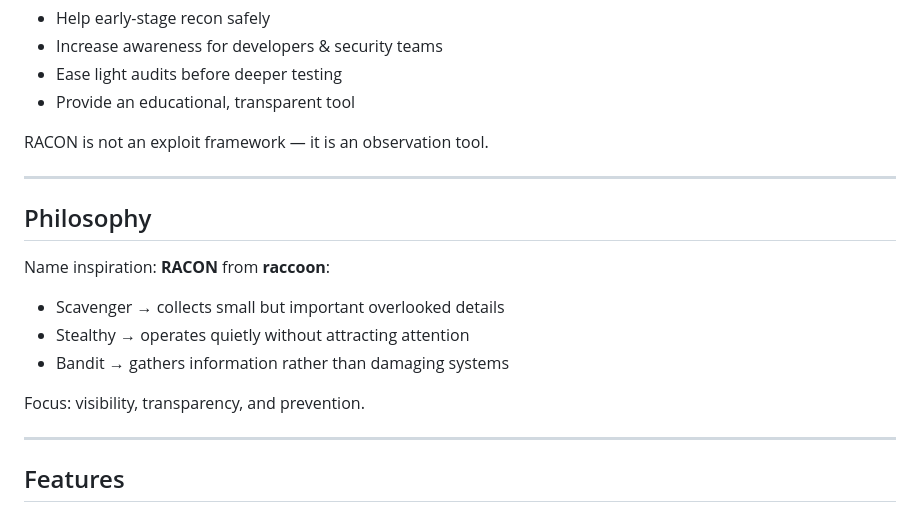
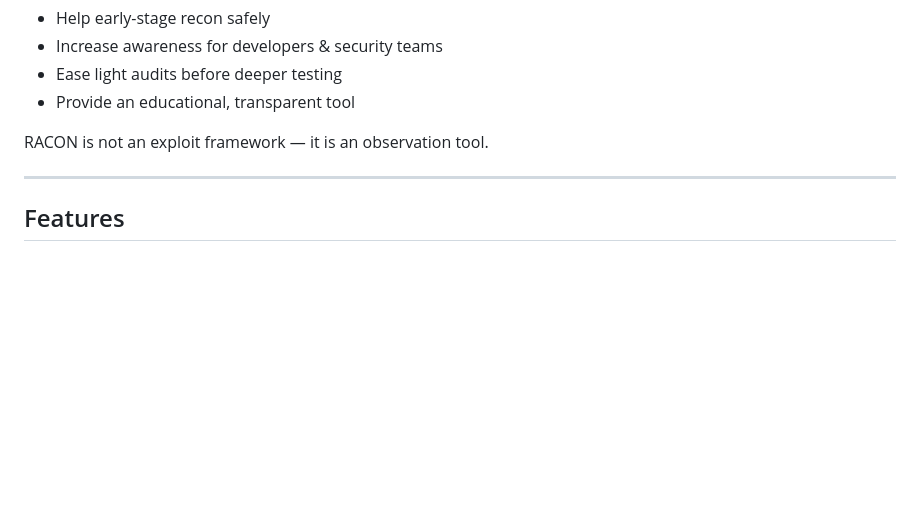
Before and after one commit to BangAguse/RACON, a Markdown page: README.md, the part around the change. Drawn GitHub-style; blank space fills up the shorter version.

Commit message:
Remove Philosophy section from README
Removed the Philosophy section describing the name inspiration and focus of RACON.

```diff
--- a/README.md
+++ b/README.md
@@ -62,17 +62,6 @@ Primary goals:
 - Provide an educational, transparent tool
 
 RACON is not an exploit framework — it is an observation tool.
-
----
-
-## Philosophy
-
-Name inspiration: **RACON** from **raccoon**:
-- Scavenger → collects small but important overlooked details
-- Stealthy → operates quietly without attracting attention
-- Bandit → gathers information rather than damaging systems
-
-Focus: visibility, transparency, and prevention.
 
 ---
 
```
